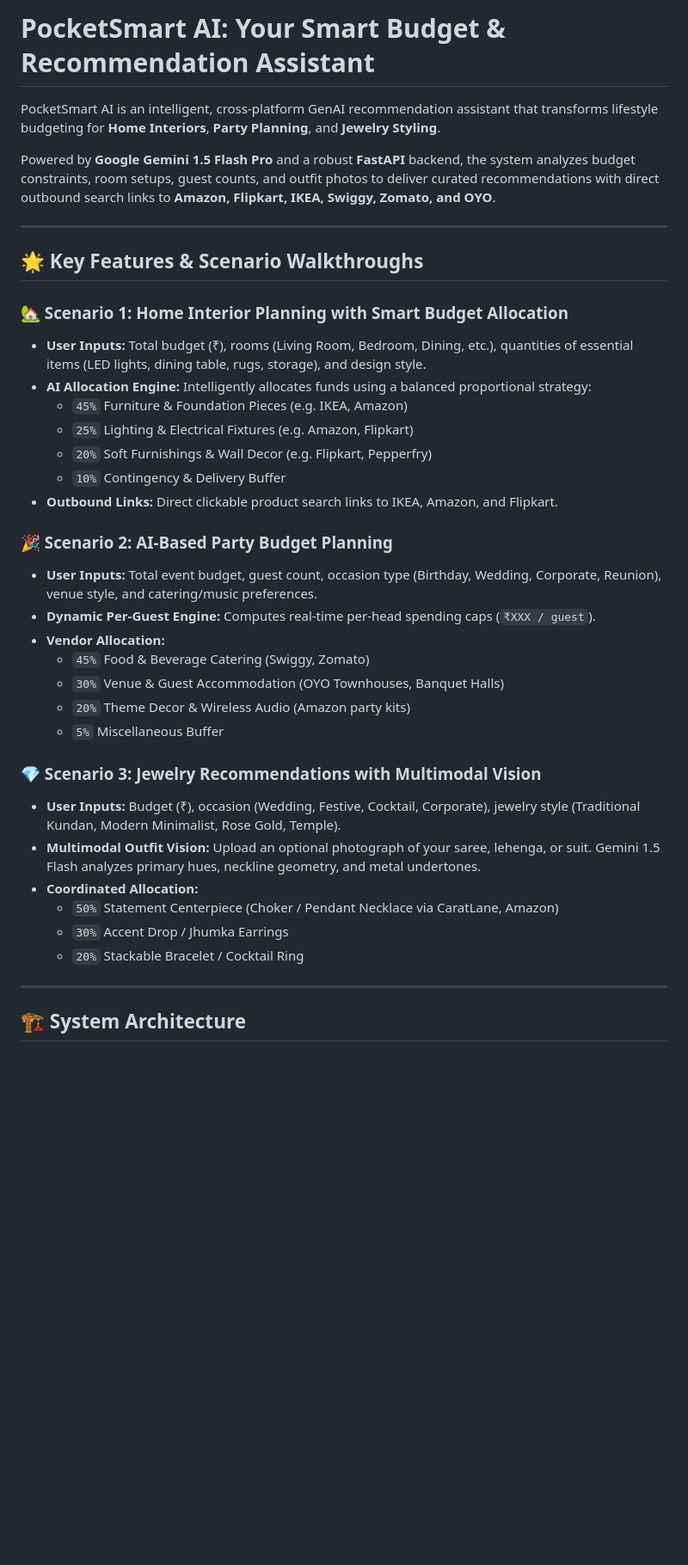
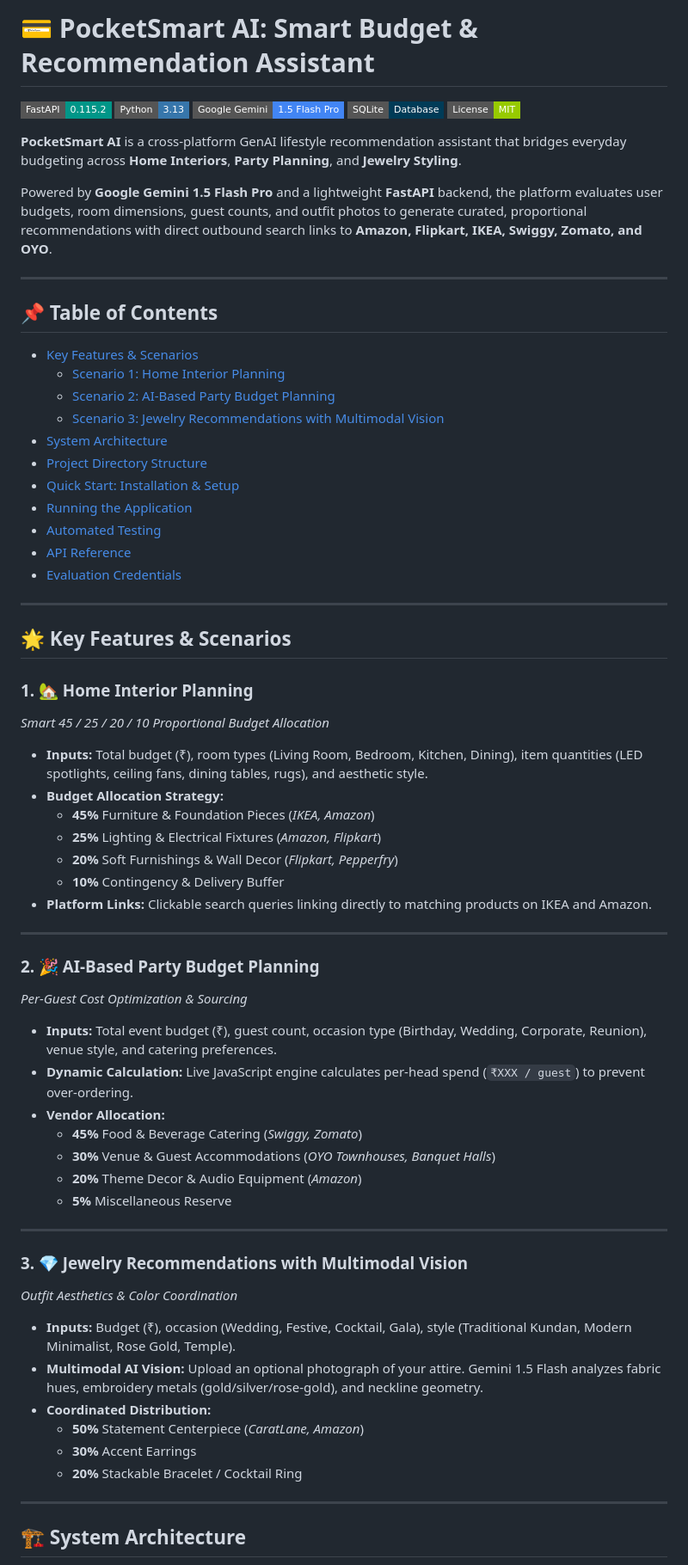
Before and after one commit to ananthika-commits/PocketSmart-Ai, a Markdown page: README.md, the part around one of its changes. Shown at 86% size. Rendered like a GitHub page; badges without logos; blank space fills up the shorter version.

Commit message:
Fix README.md formatting and remove trailing binary characters

```diff
--- a/README.md
+++ b/README.md
@@ -1,38 +1,70 @@
-# PocketSmart AI: Your Smart Budget & Recommendation Assistant
+# 💳 PocketSmart AI: Smart Budget & Recommendation Assistant
 
-PocketSmart AI is an intelligent, cross-platform GenAI recommendation assistant that transforms lifestyle budgeting for **Home Interiors**, **Party Planning**, and **Jewelry Styling**.
+![FastAPI](https://img.shields.io/badge/FastAPI-0.115.2-009688?style=flat-square&logo=fastapi&logoColor=white)
+![Python](https://img.shields.io/badge/Python-3.13-3776AB?style=flat-square&logo=python&logoColor=white)
+![Google Gemini](https://img.shields.io/badge/Google%20Gemini-1.5%20Flash%20Pro-4285F4?style=flat-square&logo=google&logoColor=white)
+![SQLite](https://img.shields.io/badge/SQLite-Database-003B57?style=flat-square&logo=sqlite&logoColor=white)
+![License](https://img.shields.io/badge/License-MIT-green?style=flat-square)
 
-Powered by **Google Gemini 1.5 Flash Pro** and a robust **FastAPI** backend, the system analyzes budget constraints, room setups, guest counts, and outfit photos to deliver curated recommendations with direct outbound search links to **Amazon, Flipkart, IKEA, Swiggy, Zomato, and OYO**.
+**PocketSmart AI** is a cross-platform GenAI lifestyle recommendation assistant that bridges everyday budgeting across **Home Interiors**, **Party Planning**, and **Jewelry Styling**.
+
+Powered by **Google Gemini 1.5 Flash Pro** and a lightweight **FastAPI** backend, the platform evaluates user budgets, room dimensions, guest counts, and outfit photos to generate curated, proportional recommendations with direct outbound search links to **Amazon, Flipkart, IKEA, Swiggy, Zomato, and OYO**.
 
 ---
 
-## 🌟 Key Features & Scenario Walkthroughs
+## 📌 Table of Contents
 
-### 🏡 Scenario 1: Home Interior Planning with Smart Budget Allocation
-- **User Inputs:** Total budget (₹), rooms (Living Room, Bedroom, Dining, etc.), quantities of essential items (LED lights, dining table, rugs, storage), and design style.
-- **AI Allocation Engine:** Intelligently allocates funds using a balanced proportional strategy:
-  - `45%` Furniture & Foundation Pieces (e.g. IKEA, Amazon)
-  - `25%` Lighting & Electrical Fixtures (e.g. Amazon, Flipkart)
-  - `20%` Soft Furnishings & Wall Decor (e.g. Flipkart, Pepperfry)
-  - `10%` Contingency & Delivery Buffer
-- **Outbound Links:** Direct clickable product search links to IKEA, Amazon, and Flipkart.
+- [Key Features & Scenarios](#-key-features--scenarios)
+  - [Scenario 1: Home Interior Planning](#1--home-interior-planning)
+  - [Scenario 2: AI-Based Party Budget Planning](#2--ai-based-party-budget-planning)
+  - [Scenario 3: Jewelry Recommendations with Multimodal Vision](#3--jewelry-recommendations-with-multimodal-vision)
+- [System Architecture](#-system-architecture)
+- [Project Directory Structure](#-project-directory-structure)
+- [Quick Start: Installation & Setup](#-quick-start-installation--setup)
+- [Running the Application](#-running-the-application)
+- [Automated Testing](#-automated-testing)
+- [API Reference](#-api-reference)
+- [Evaluation Credentials](#-evaluation-credentials)
 
-### 🎉 Scenario 2: AI-Based Party Budget Planning
-- **User Inputs:** Total event budget, guest count, occasion type (Birthday, Wedding, Corporate, Reunion), venue style, and catering/music preferences.
-- **Dynamic Per-Guest Engine:** Computes real-time per-head spending caps (`₹XXX / guest`).
+---
+
+## 🌟 Key Features & Scenarios
+
+### 1. 🏡 Home Interior Planning
+*Smart 45 / 25 / 20 / 10 Proportional Budget Allocation*
+
+- **Inputs:** Total budget (₹), room types (Living Room, Bedroom, Kitchen, Dining), item quantities (LED spotlights, ceiling fans, dining tables, rugs), and aesthetic style.
+- **Budget Allocation Strategy:**
+  - **45%** Furniture & Foundation Pieces (*IKEA, Amazon*)
+  - **25%** Lighting & Electrical Fixtures (*Amazon, Flipkart*)
+  - **20%** Soft Furnishings & Wall Decor (*Flipkart, Pepperfry*)
+  - **10%** Contingency & Delivery Buffer
+- **Platform Links:** Clickable search queries linking directly to matching products on IKEA and Amazon.
+
+---
+
+### 2. 🎉 AI-Based Party Budget Planning
+*Per-Guest Cost Optimization & Sourcing*
+
+- **Inputs:** Total event budget (₹), guest count, occasion type (Birthday, Wedding, Corporate, Reunion), venue style, and catering preferences.
+- **Dynamic Calculation:** Live JavaScript engine calculates per-head spend (`₹XXX / guest`) to prevent over-ordering.
 - **Vendor Allocation:**
-  - `45%` Food & Beverage Catering (Swiggy, Zomato)
-  - `30%` Venue & Guest Accommodation (OYO Townhouses, Banquet Halls)
-  - `20%` Theme Decor & Wireless Audio (Amazon party kits)
-  - `5%` Miscellaneous Buffer
+  - **45%** Food & Beverage Catering (*Swiggy, Zomato*)
+  - **30%** Venue & Guest Accommodations (*OYO Townhouses, Banquet Halls*)
+  - **20%** Theme Decor & Audio Equipment (*Amazon*)
+  - **5%** Miscellaneous Reserve
 
-### 💎 Scenario 3: Jewelry Recommendations with Multimodal Vision
-- **User Inputs:** Budget (₹), occasion (Wedding, Festive, Cocktail, Corporate), jewelry style (Traditional Kundan, Modern Minimalist, Rose Gold, Temple).
-- **Multimodal Outfit Vision:** Upload an optional photograph of your saree, lehenga, or suit. Gemini 1.5 Flash analyzes primary hues, neckline geometry, and metal undertones.
-- **Coordinated Allocation:**
-  - `50%` Statement Centerpiece (Choker / Pendant Necklace via CaratLane, Amazon)
-  - `30%` Accent Drop / Jhumka Earrings
-  - `20%` Stackable Bracelet / Cocktail Ring
+---
+
+### 3. 💎 Jewelry Recommendations with Multimodal Vision
+*Outfit Aesthetics & Color Coordination*
+
+- **Inputs:** Budget (₹), occasion (Wedding, Festive, Cocktail, Gala), style (Traditional Kundan, Modern Minimalist, Rose Gold, Temple).
+- **Multimodal AI Vision:** Upload an optional photograph of your attire. Gemini 1.5 Flash analyzes fabric hues, embroidery metals (gold/silver/rose-gold), and neckline geometry.
+- **Coordinated Distribution:**
+  - **50%** Statement Centerpiece (*CaratLane, Amazon*)
+  - **30%** Accent Earrings
+  - **20%** Stackable Bracelet / Cocktail Ring
 
 ---
 
```
Also changed, not shown: other parts of README.md (+108 -112 lines).
